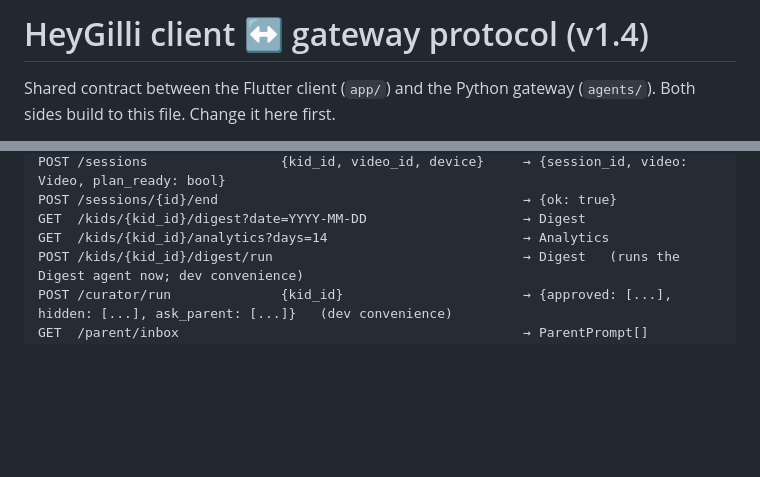
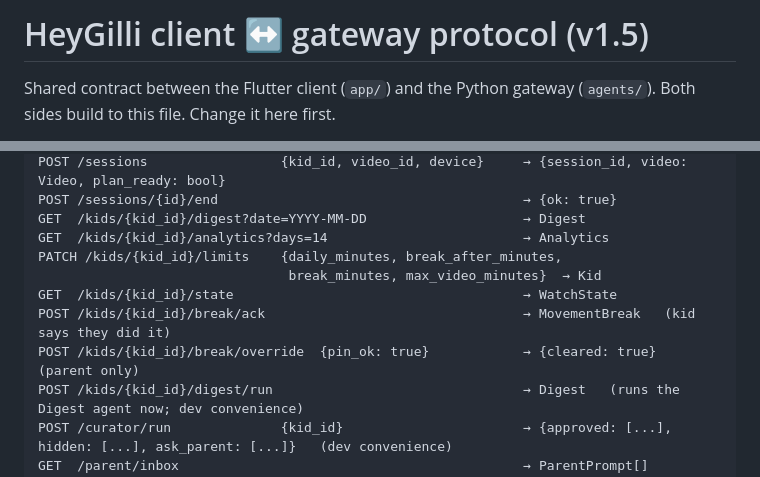
Before and after one commit to innovpk/heygilli, a Markdown page: docs/PROTOCOL.md, 2 parts joined by grey strips. Rendered like a GitHub page; blank space fills up the shorter version.

```diff
--- a/docs/PROTOCOL.md
+++ b/docs/PROTOCOL.md
@@ -1,4 +1,4 @@
-# HeyGilli client ↔ gateway protocol (v1.4)
+# HeyGilli client ↔ gateway protocol (v1.5)
 
 Shared contract between the Flutter client (`app/`) and the Python gateway (`agents/`). Both sides build to this file. Change it here first.
 
@@ -35,6 +35,11 @@ POST /sessions                 {kid_id, video_id, device}     → {session_id, v
 POST /sessions/{id}/end                                       → {ok: true}
 GET  /kids/{kid_id}/digest?date=YYYY-MM-DD                    → Digest
 GET  /kids/{kid_id}/analytics?days=14                         → Analytics
+PATCH /kids/{kid_id}/limits    {daily_minutes, break_after_minutes,
+                                break_minutes, max_video_minutes}  → Kid
+GET  /kids/{kid_id}/state                                     → WatchState
+POST /kids/{kid_id}/break/ack                                 → MovementBreak   (kid says they did it)
+POST /kids/{kid_id}/break/override  {pin_ok: true}            → {cleared: true}  (parent only)
 POST /kids/{kid_id}/digest/run                                → Digest   (runs the Digest agent now; dev convenience)
 POST /curator/run              {kid_id}                       → {approved: [...], hidden: [...], ask_parent: [...]}   (dev convenience)
 GET  /parent/inbox                                            → ParentPrompt[]   (things the Curator wants a yes/no on)
```
Also changed, not shown: other parts of docs/PROTOCOL.md (+61 -0 lines).
